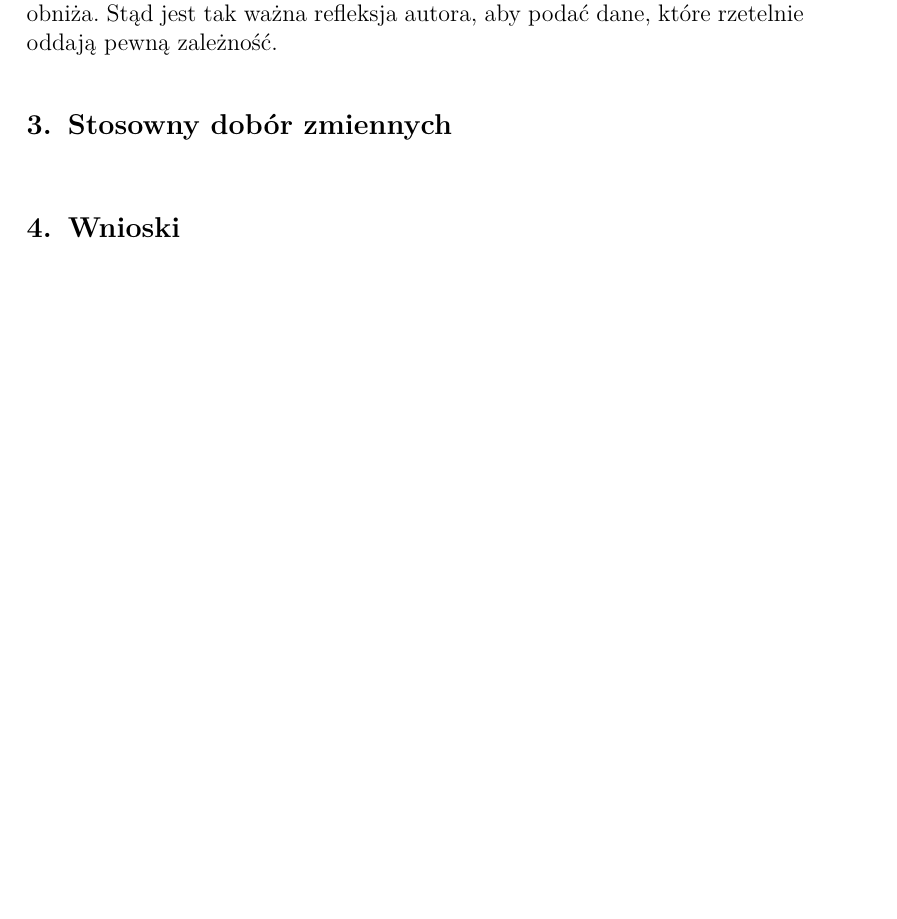
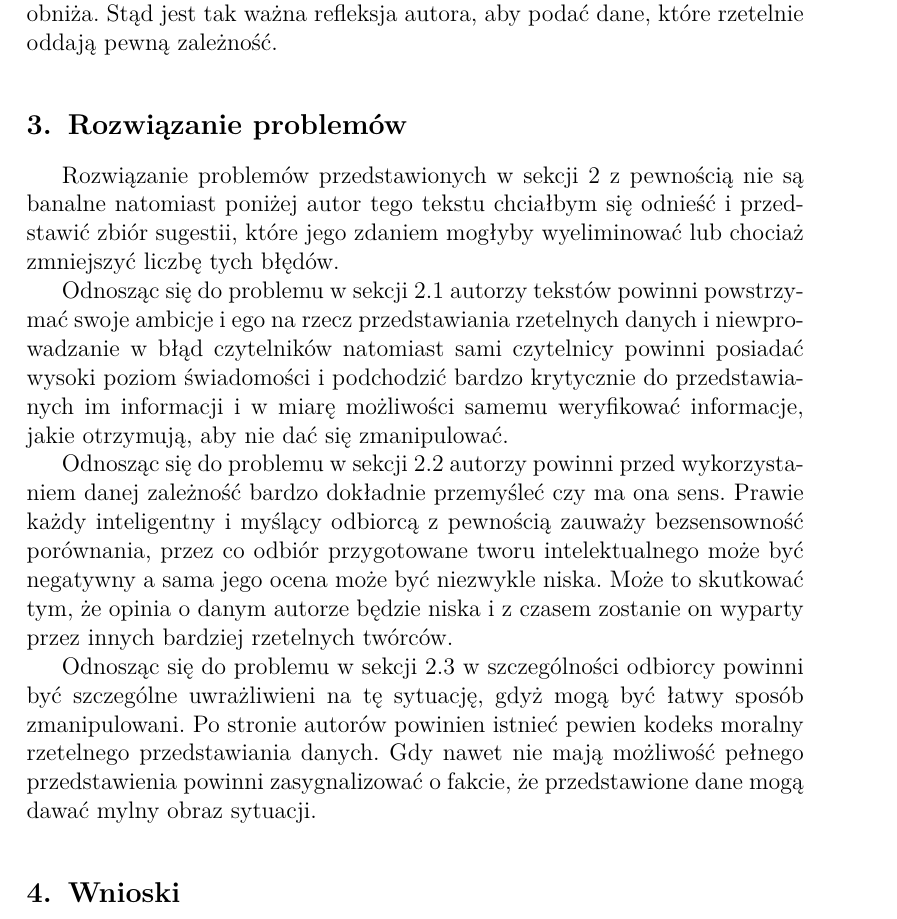
Before and after one commit to KKowalewski24/MUM, a LaTeX document (Task1/Reports/Kowalewski/src/main.tex): part of page 3 of 3, cut so that both start at the same text, the shorter picture padded with empty space. Compiled offline with pdfLaTeX.

Commit message:
Add solution of problem

```diff
--- a/Task1/Reports/Kowalewski/src/main.tex
+++ b/Task1/Reports/Kowalewski/src/main.tex
@@ -127,9 +126,34 @@
         }
     }
 
-    \section{Stosowny dobór zmiennych}
+    \section{Rozwiązanie problemów}
     \label{good_examples}{
+        Rozwiązanie problemów przedstawionych w sekcji \ref{wrong_examples} z pewnością
+        nie są banalne natomiast poniżej autor tego tekstu chciałbym się
+        odnieść i przedstawić zbiór sugestii, które jego zdaniem mogłyby wyeliminować
+        lub chociaż zmniejszyć liczbę tych błędów.
 
+        Odnosząc się do problemu w sekcji \ref{wrong_examples:stereotypes} autorzy
+        tekstów powinni powstrzymać swoje ambicje i ego na rzecz przedstawiania
+        rzetelnych danych i niewprowadzanie w błąd czytelników natomiast sami
+        czytelnicy powinni posiadać wysoki poziom świadomości i podchodzić bardzo
+        krytycznie do przedstawianych im informacji i w miarę możliwości samemu
+        weryfikować informacje, jakie otrzymują, aby nie dać się zmanipulować.
+
+        Odnosząc się do problemu w sekcji \ref{wrong_examples:no_relationship} autorzy
+        powinni przed wykorzystaniem danej zależność bardzo dokładnie przemyśleć czy ma
+        ona sens. Prawie każdy inteligentny i myślący odbiorcą z pewnością zauważy
+        bezsensowność porównania, przez co odbiór przygotowane tworu intelektualnego może
+        być negatywny a sama jego ocena może być niezwykle niska. Może to skutkować
+        tym, że opinia o danym autorze będzie niska i z czasem zostanie on wyparty
+        przez innych bardziej rzetelnych twórców.
+
+        Odnosząc się do problemu w sekcji \ref{wrong_examples:interval} w szczególności
+        odbiorcy powinni być szczególne uwrażliwieni na tę sytuację, gdyż mogą być łatwy
+        sposób zmanipulowani. Po stronie autorów powinien istnieć pewien kodeks moralny
+        rzetelnego przedstawiania danych. Gdy nawet nie mają możliwość pełnego
+        przedstawienia powinni zasygnalizować o fakcie, że przedstawione dane mogą dawać
+        mylny obraz sytuacji.
     }
 
     \section{Wnioski} {
```
Also changed, not shown: Task1/Reports/Kowalewski/src/main.tex (13 more changed lines).
